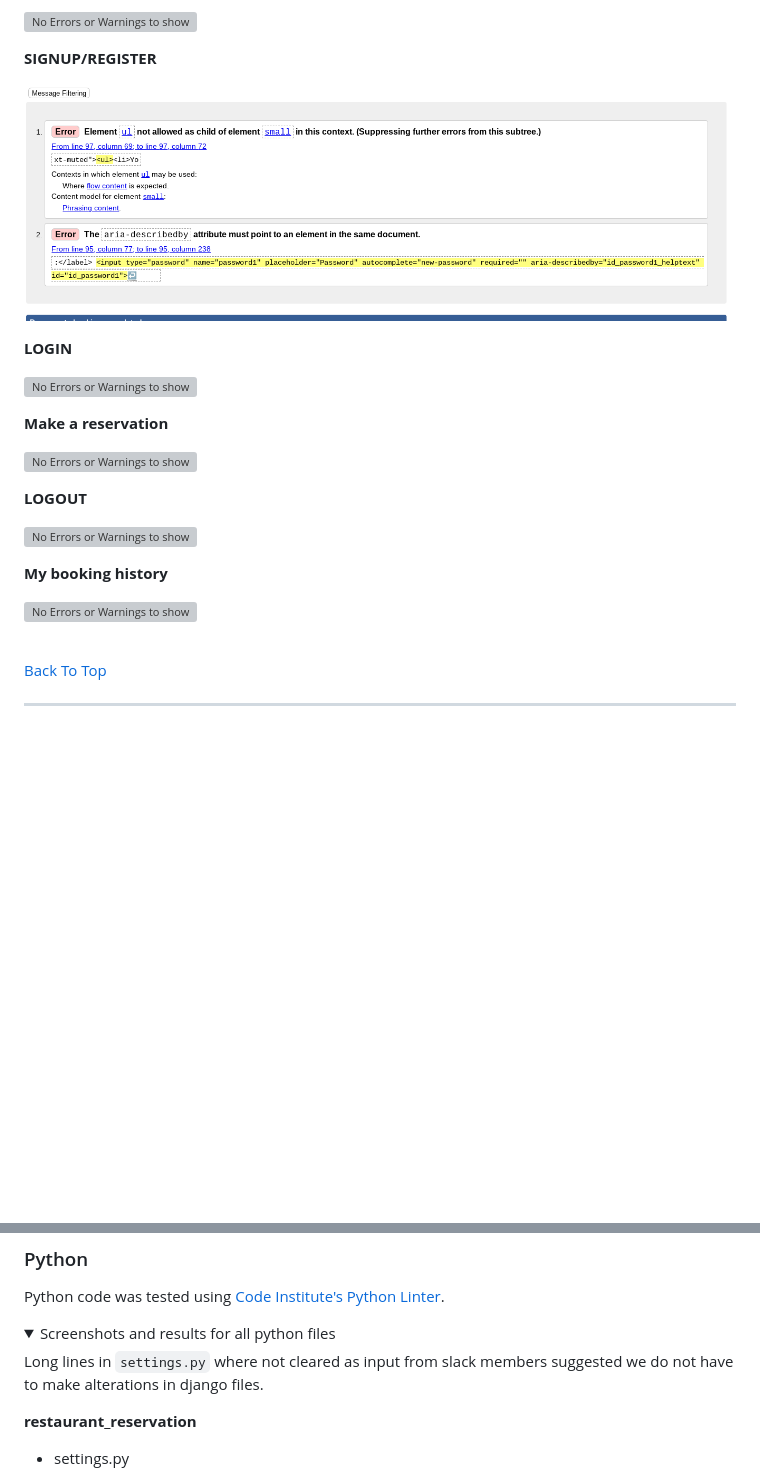
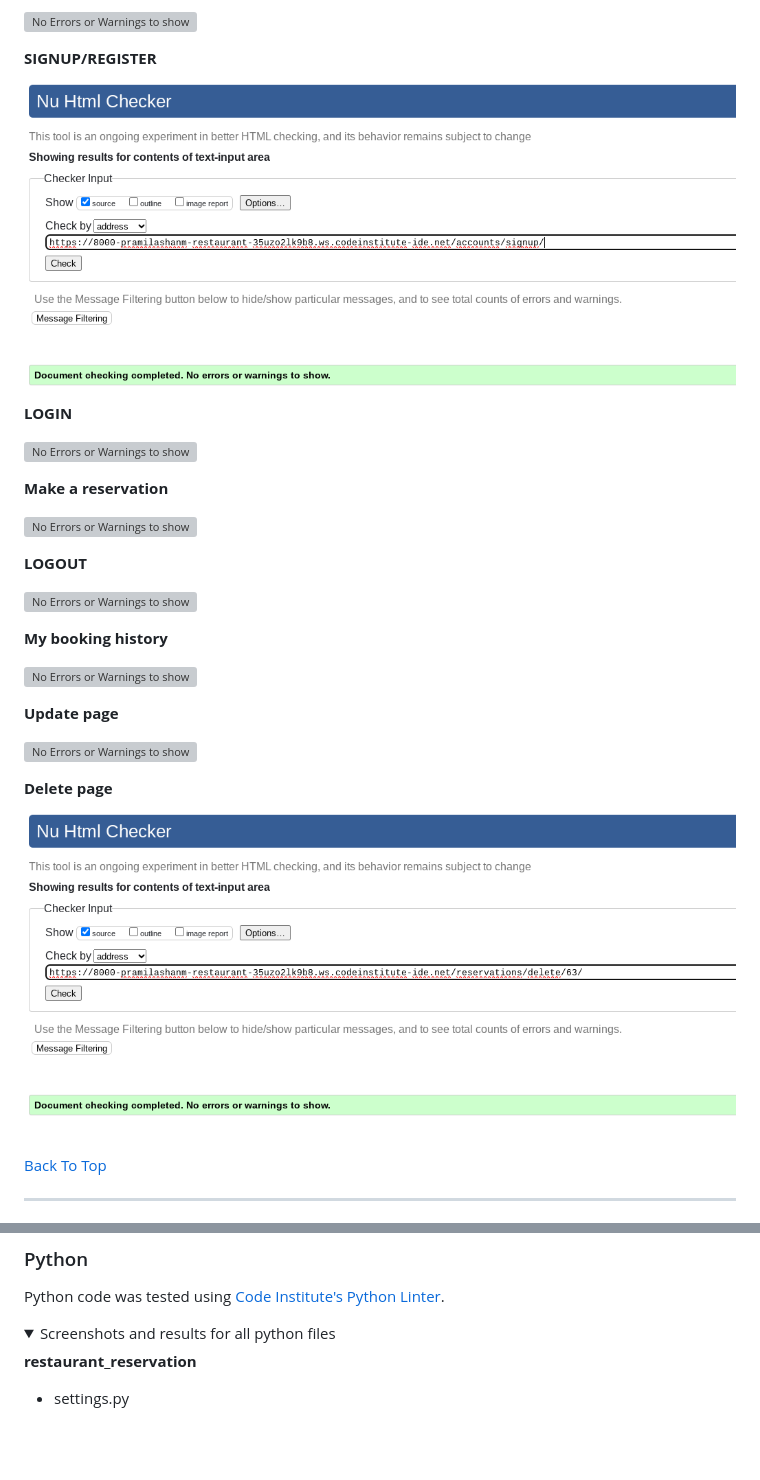
Before and after one commit to Pramilashanmugam/Restaurant, a Markdown page: TESTING.md, 2 parts joined by grey strips. GitHub-like rendering; pictures changed too: documentation/delete_htmlvalidator.png (added), documentation/signup-htmlpagevalidator.png (deleted), documentation/signup-htmlvalidator.png (added); folded sections open; blank space fills up the shorter version; grey boxes are pictures that could not be loaded.

Commit message:
testing doc images add, h3 element changed to h1 to improve accessability score

```diff
--- a/TESTING.md
+++ b/TESTING.md
@@ -29,7 +29,7 @@ HTML code was tested using the [W3C Validator](https://validator.w3.org/) via te
 
 **SIGNUP/REGISTER**
 
-![No Errors or Warnings to show](documentation/signup-htmlpagevalidator.png)
+![No Errors or Warnings to show](documentation/signup-htmlvalidator.png)
 
 **LOGIN**
 
@@ -46,6 +46,14 @@ HTML code was tested using the [W3C Validator](https://validator.w3.org/) via te
 **My booking history**
 
 ![No Errors or Warnings to show](documentation/bookinghistory-htmlpagevalidator.png)
+
+**Update page**
+
+![No Errors or Warnings to show](documentation/makeareservation-htmlpagevalidator.png)
+
+**Delete page**
+
+![No Errors or Warnings to show](documentation/delete_htmlvalidator.png)
 
 </details>
 
@@ -83,8 +91,6 @@ Python code was tested using [Code Institute's Python Linter](https://pep8ci.her
 
 <summary>Screenshots and results for all python files</summary>
 
-Long lines in `settings.py` where not cleared as input from slack members suggested we do not have to make alterations in django files.
-
 **restaurant_reservation**
 
 * settings.py
```
Also changed, not shown: other parts of TESTING.md (+3 -1 lines), 1 other file.
